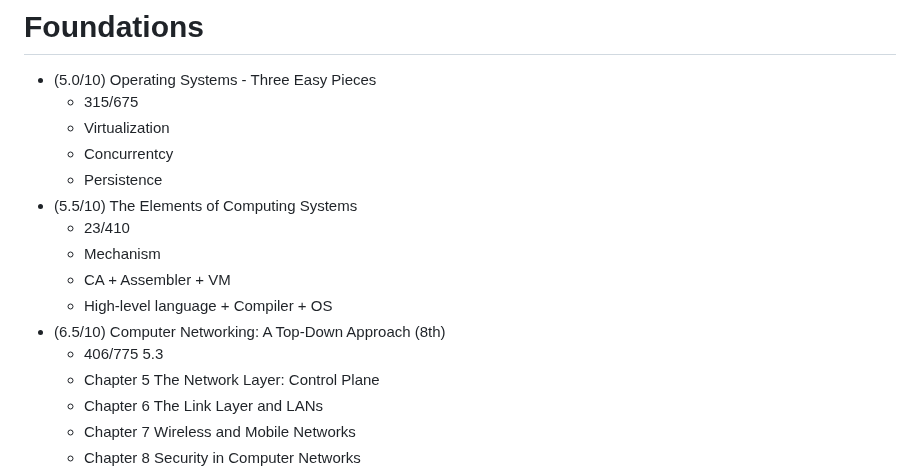
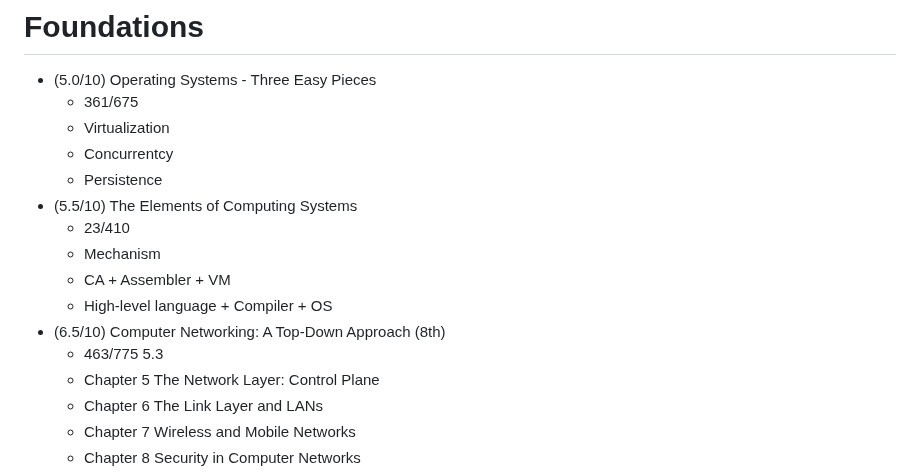
Before and after one commit to my-crazy-lab/knowledge-based, a Markdown page: Books.md, the part around the change. GitHub-like rendering.

Commit message:
learning: 10 10 25

```diff
--- a/Books.md
+++ b/Books.md
@@ -27,7 +27,7 @@
 # Foundations
 
 - (5.0/10) Operating Systems - Three Easy Pieces
-    - 315/675
+    - 361/675
     - Virtualization
     - Concurrentcy
     - Persistence
@@ -37,7 +37,7 @@
     - CA + Assembler + VM
     - High-level language + Compiler + OS
 - (6.5/10) Computer Networking: A Top-Down Approach (8th)
-    - 406/775 5.3
+    - 463/775 5.3
     - Chapter 5 The Network Layer: Control Plane
     - Chapter 6 The Link Layer and LANs
     - Chapter 7 Wireless and Mobile Networks
```
